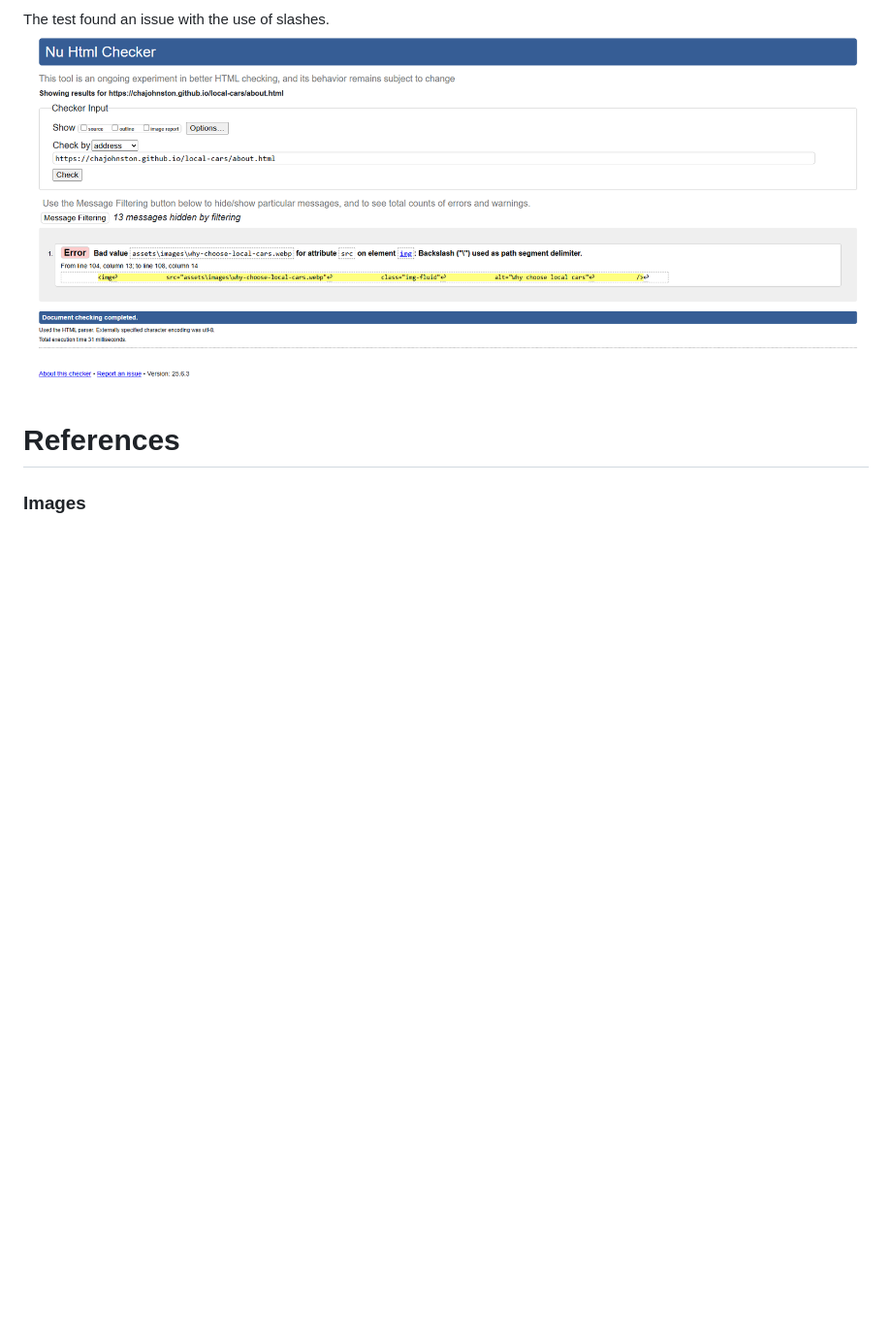
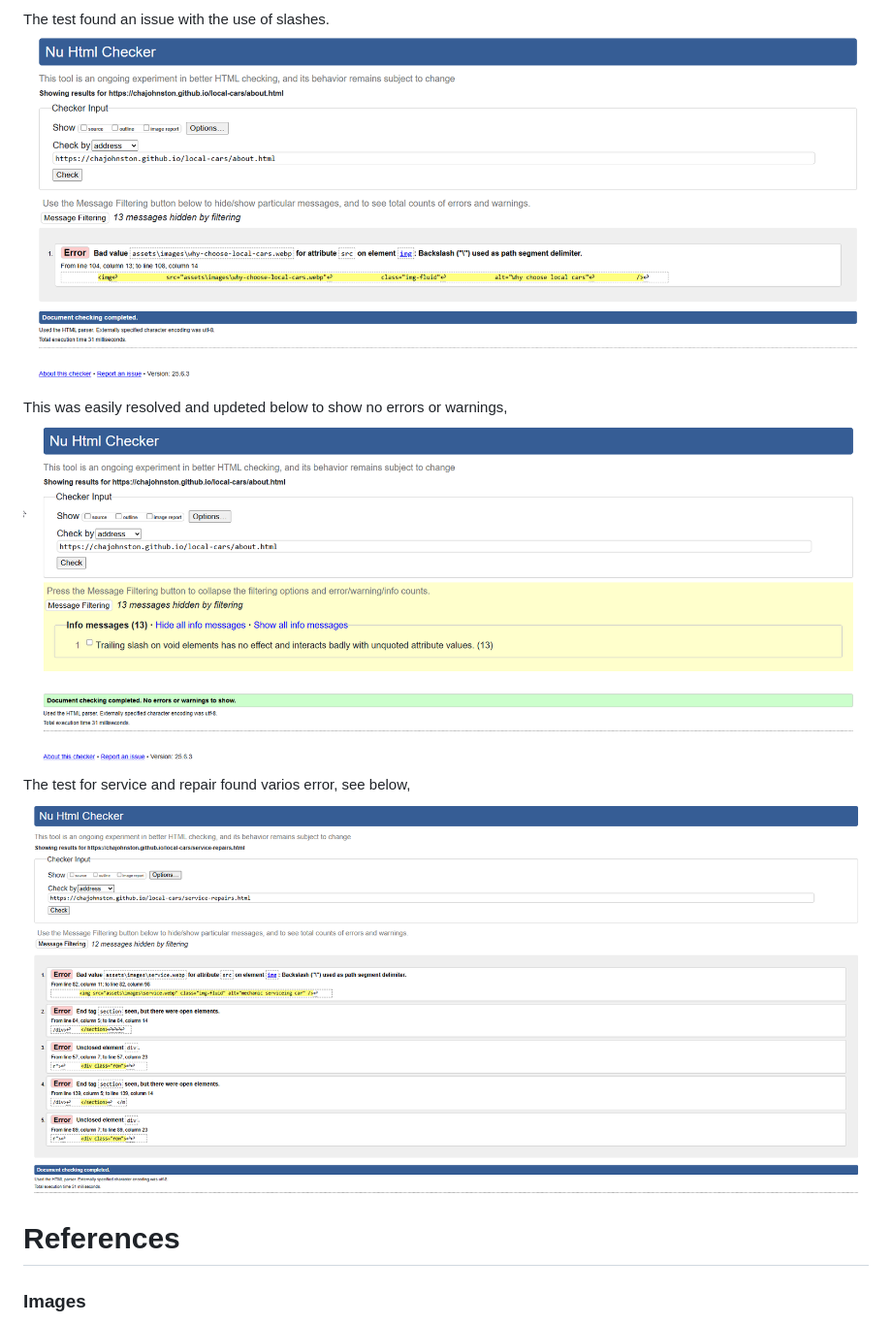
Before and after one commit to chajohnston/local-cars, a Markdown page: readme.md, the part around the change. Shown: that part at 97% size. GitHub-like rendering; pictures changed too: documentation/about-no-error.png (added), documentation/service-repair-error.png (added); blank space fills up the shorter version.

Commit message:
attampt to fix service repairs

```diff
--- a/readme.md
+++ b/readme.md
@@ -150,6 +150,11 @@ The homepage now has no error or warnings.
 ### About page
 The test found an issue with the use of slashes.
 ![about-error](documentation/about-error.png)
+This was easily resolved and updeted below to show no errors or warnings,
+![about](documentation/about-no-error.png)
+The test for service and repair found varios error, see below,
+![service-error-error](documentation/service-repair-error.png)
+
 
 # References
 
```
Also changed, not shown: 1 other file.
